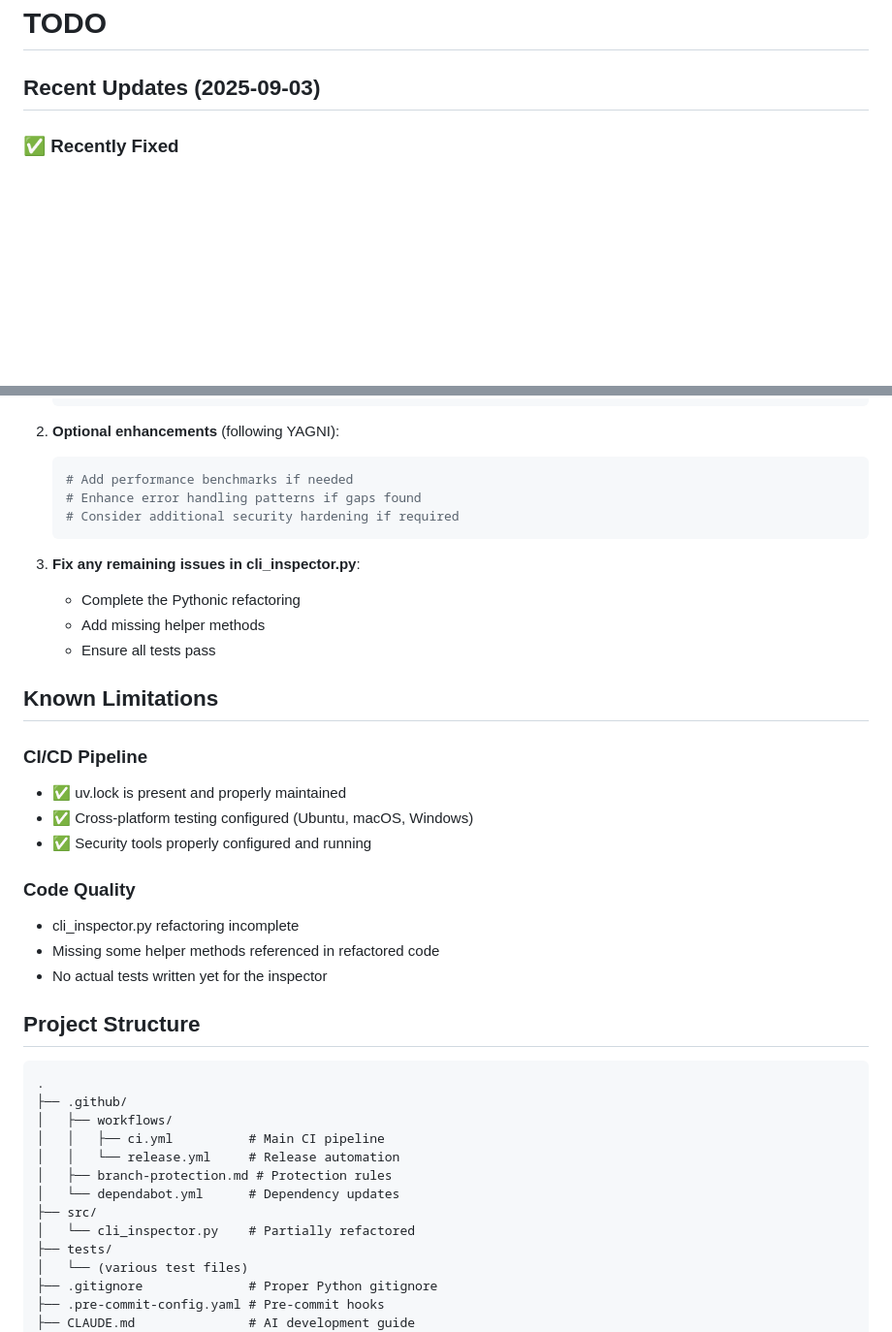
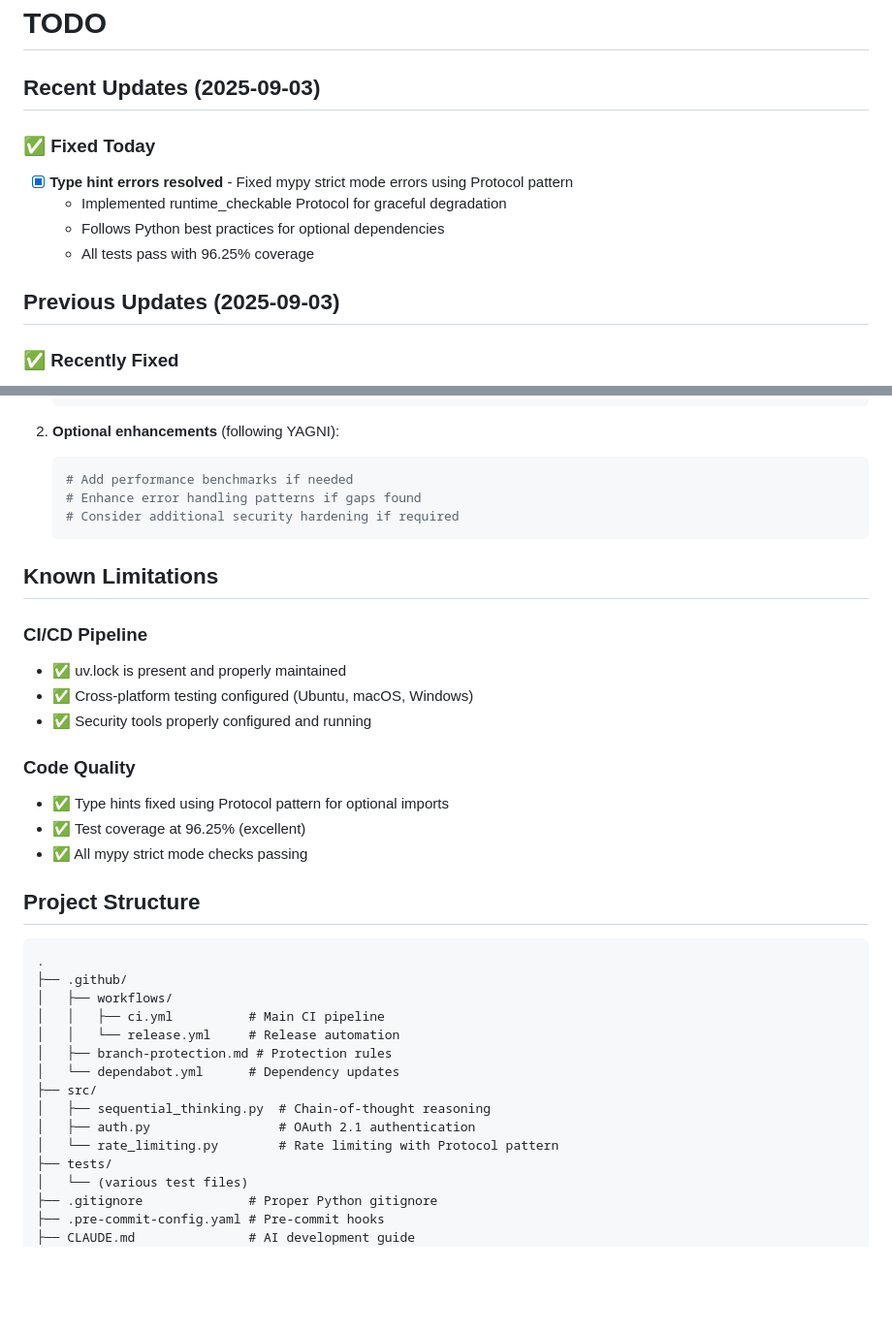
Before and after one commit to erdalgunes/ustad-protocol-mcp, a Markdown page: TODO.md, 2 parts joined by grey strips. Shown at 97% size. Drawn GitHub-style; blank space fills up the shorter version.

Commit message:
docs: update TODO.md with recent fixes and remove outdated references
- Remove non-existent cli_inspector.py references
- Document Protocol pattern fix for type hints
- Update project structure to reflect actual files
- Add today's improvements to tracking

🤖 Generated with [Claude Code](https://claude.ai/code)

Co-Authored-By: Claude <noreply@anthropic.com>

````diff
--- a/TODO.md
+++ b/TODO.md
@@ -1,6 +1,15 @@
 # TODO
 
 ## Recent Updates (2025-09-03)
+
+### ✅ Fixed Today
+
+- [x] **Type hint errors resolved** - Fixed mypy strict mode errors using Protocol pattern
+  - Implemented runtime_checkable Protocol for graceful degradation
+  - Follows Python best practices for optional dependencies
+  - All tests pass with 96.25% coverage
+
+## Previous Updates (2025-09-03)
 
 ### ✅ Recently Fixed
 
@@ -59,12 +68,6 @@
    # Consider additional security hardening if required
    ```
 
-1. **Fix any remaining issues in cli_inspector.py**:
-
-   - Complete the Pythonic refactoring
-   - Add missing helper methods
-   - Ensure all tests pass
-
 ## Known Limitations
 
 ### CI/CD Pipeline
@@ -75,9 +78,9 @@
 
 ### Code Quality
 
-- cli_inspector.py refactoring incomplete
-- Missing some helper methods referenced in refactored code
-- No actual tests written yet for the inspector
+- ✅ Type hints fixed using Protocol pattern for optional imports
+- ✅ Test coverage at 96.25% (excellent)
+- ✅ All mypy strict mode checks passing
 
 ## Project Structure
 
@@ -90,7 +93,9 @@
 │   ├── branch-protection.md # Protection rules
 │   └── dependabot.yml      # Dependency updates
 ├── src/
-│   └── cli_inspector.py    # Partially refactored
+│   ├── sequential_thinking.py  # Chain-of-thought reasoning
+│   ├── auth.py                 # OAuth 2.1 authentication
+│   └── rate_limiting.py        # Rate limiting with Protocol pattern
 ├── tests/
 │   └── (various test files)
 ├── .gitignore              # Proper Python gitignore
````
